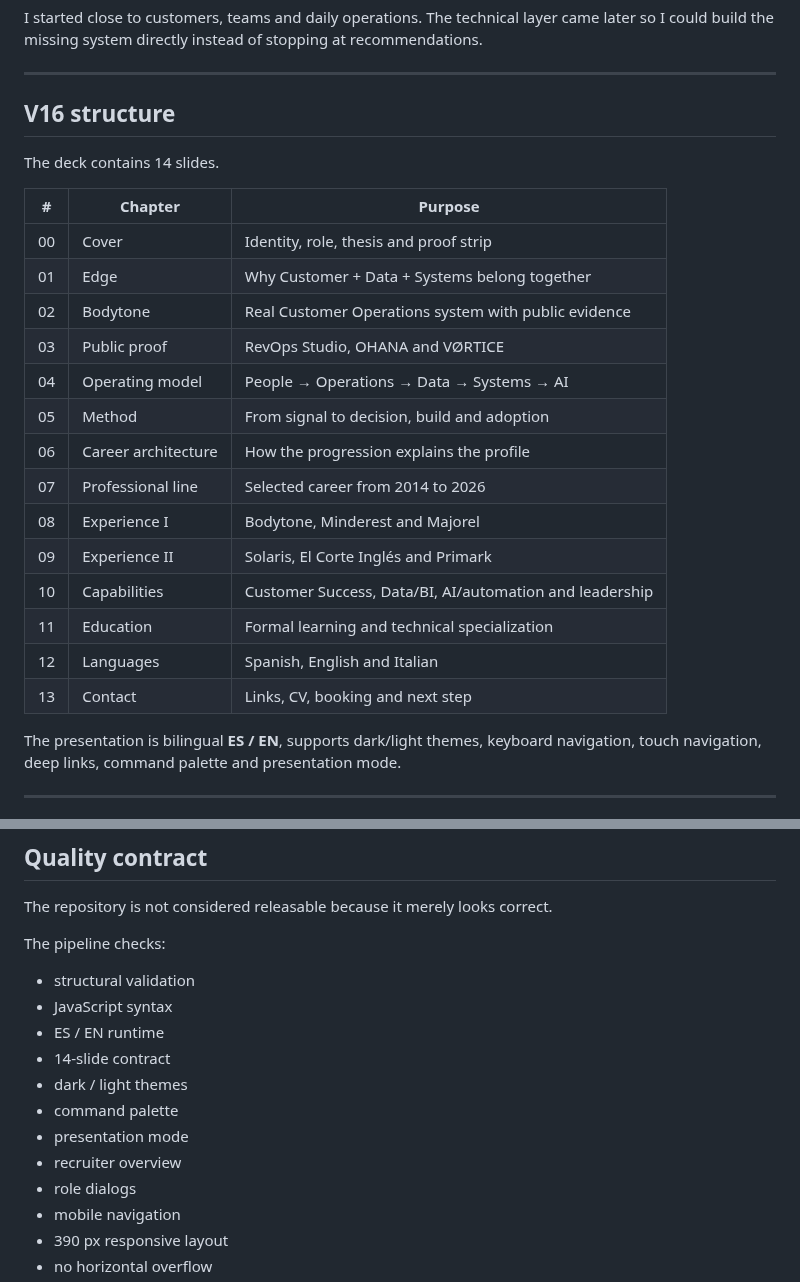
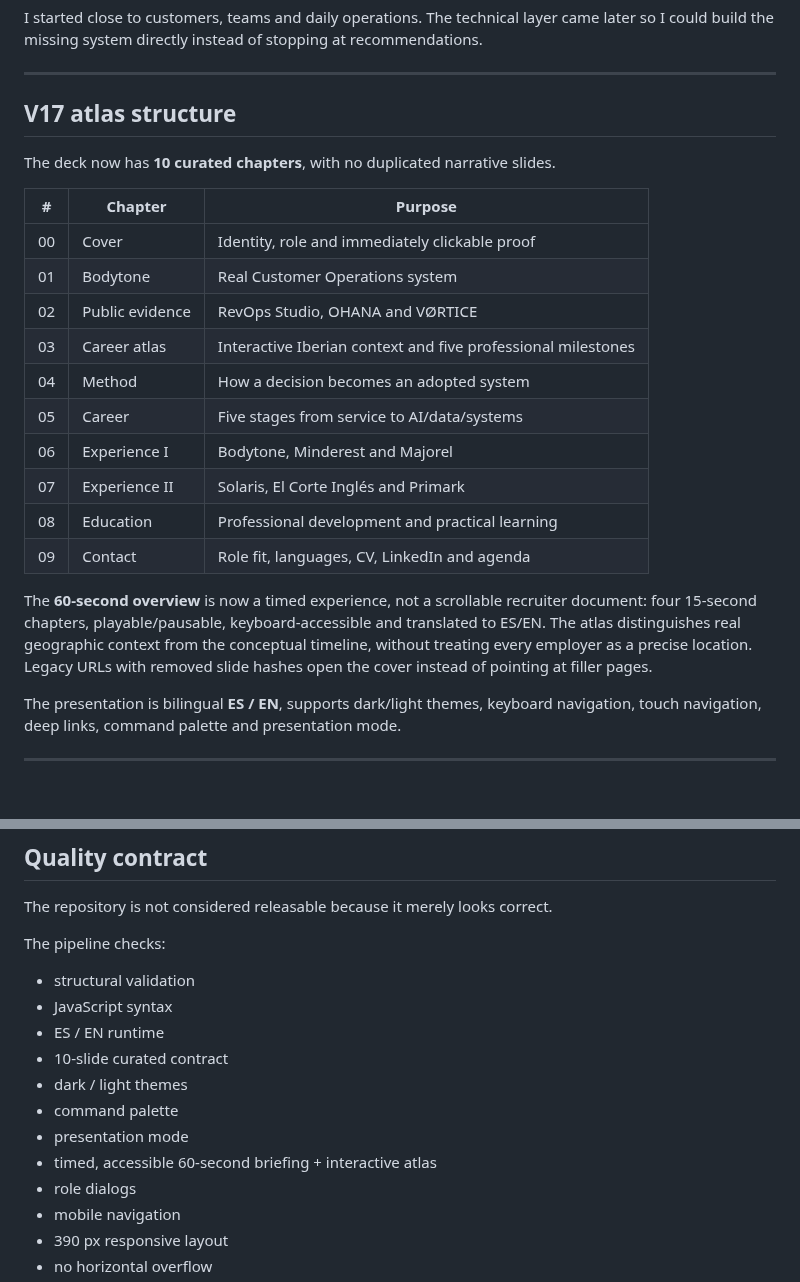
Before and after one commit to GracianB/professional-deck, a Markdown page: README.md, 2 parts joined by grey strips. Rendered like a GitHub page; blank space fills up the shorter version.

Commit message:
test/docs(v17): update curated atlas and briefing contracts

```diff
--- a/README.md
+++ b/README.md
@@ -27,26 +27,24 @@ I started close to customers, teams and daily operations. The technical layer ca
 
 ---
 
-## V16 structure
+## V17 atlas structure
 
-The deck contains 14 slides.
+The deck now has **10 curated chapters**, with no duplicated narrative slides.
 
 | # | Chapter | Purpose |
 |---|---|---|
-| 00 | Cover | Identity, role, thesis and proof strip |
-| 01 | Edge | Why Customer + Data + Systems belong together |
-| 02 | Bodytone | Real Customer Operations system with public evidence |
-| 03 | Public proof | RevOps Studio, OHANA and VØRTICE |
-| 04 | Operating model | People → Operations → Data → Systems → AI |
-| 05 | Method | From signal to decision, build and adoption |
-| 06 | Career architecture | How the progression explains the profile |
-| 07 | Professional line | Selected career from 2014 to 2026 |
-| 08 | Experience I | Bodytone, Minderest and Majorel |
-| 09 | Experience II | Solaris, El Corte Inglés and Primark |
-| 10 | Capabilities | Customer Success, Data/BI, AI/automation and leadership |
-| 11 | Education | Formal learning and technical specialization |
-| 12 | Languages | Spanish, English and Italian |
-| 13 | Contact | Links, CV, booking and next step |
+| 00 | Cover | Identity, role and immediately clickable proof |
+| 01 | Bodytone | Real Customer Operations system |
+| 02 | Public evidence | RevOps Studio, OHANA and VØRTICE |
+| 03 | Career atlas | Interactive Iberian context and five professional milestones |
+| 04 | Method | How a decision becomes an adopted system |
+| 05 | Career | Five stages from service to AI/data/systems |
+| 06 | Experience I | Bodytone, Minderest and Majorel |
+| 07 | Experience II | Solaris, El Corte Inglés and Primark |
+| 08 | Education | Professional development and practical learning |
+| 09 | Contact | Role fit, languages, CV, LinkedIn and agenda |
+
+The **60-second overview** is now a timed experience, not a scrollable recruiter document: four 15-second chapters, playable/pausable, keyboard-accessible and translated to ES/EN. The atlas distinguishes real geographic context from the conceptual timeline, without treating every employer as a precise location. Legacy URLs with removed slide hashes open the cover instead of pointing at filler pages.
 
 The presentation is bilingual **ES / EN**, supports dark/light themes, keyboard navigation, touch navigation, deep links, command palette and presentation mode.
 
@@ -180,11 +178,11 @@ The pipeline checks:
 - structural validation
 - JavaScript syntax
 - ES / EN runtime
-- 14-slide contract
+- 10-slide curated contract
 - dark / light themes
 - command palette
 - presentation mode
-- recruiter overview
+- timed, accessible 60-second briefing + interactive atlas
 - role dialogs
 - mobile navigation
 - 390 px responsive layout
```
